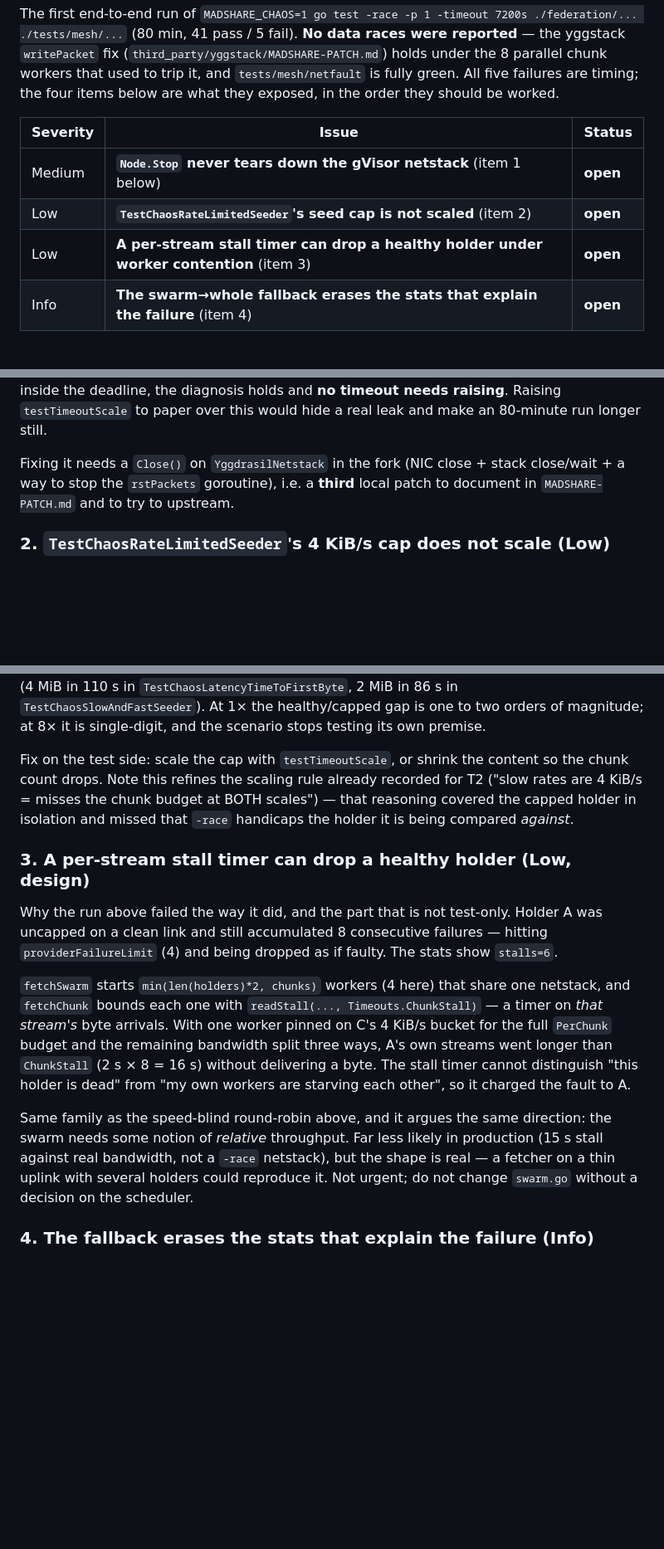
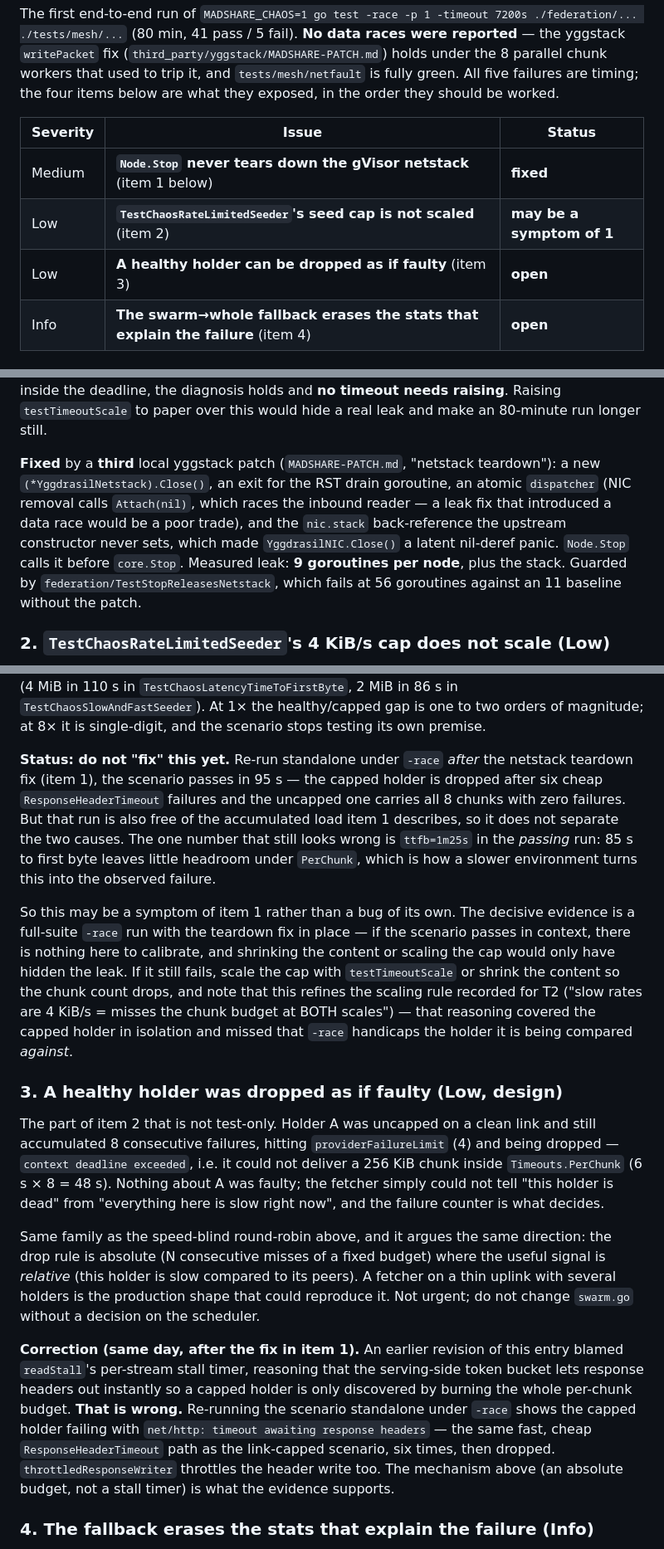
Before and after one commit to KianGreenMoon/madshare, a Markdown page: .issues/open-issues.md, 3 parts joined by grey strips. Shown at 83% size. Rendered like a GitHub page; blank space fills up the shorter version.

Commit message:
docs(issues): record the netstack fix and retract a wrong mechanism
Item 1 is fixed. Item 2 is downgraded to "may be a symptom of item 1":
with the leak fixed, the rate-limited-seeder scenario passes standalone
under -race in 95s, but a standalone run is also free of the
accumulated load item 1 describes, so it does not separate the two
causes. Calibrating the scenario now could only hide the leak. The
decisive evidence is a full-suite run with the fix in place.

Item 3's mechanism was wrong and is retracted in place. It blamed
readStall's per-stream stall timer, reasoning that a serving-side token
bucket lets response headers out instantly. It does not: the capped
holder fails with "timeout awaiting response headers", the same cheap
path as a capped link. The surviving point is narrower but still real
-- the drop rule is an absolute budget where the useful signal is
relative.

Co-Authored-By: Claude Opus 5 <noreply@anthropic.com>

```diff
--- a/.issues/open-issues.md
+++ b/.issues/open-issues.md
@@ -553,9 +553,9 @@ in the order they should be worked.
 
 | Severity | Issue | Status |
 |---|---|---|
-| Medium | **`Node.Stop` never tears down the gVisor netstack** (item 1 below) | **open** |
-| Low | **`TestChaosRateLimitedSeeder`'s seed cap is not scaled** (item 2) | **open** |
-| Low | **A per-stream stall timer can drop a healthy holder under worker contention** (item 3) | **open** |
+| Medium | **`Node.Stop` never tears down the gVisor netstack** (item 1 below) | **fixed** |
+| Low | **`TestChaosRateLimitedSeeder`'s seed cap is not scaled** (item 2) | **may be a symptom of 1** |
+| Low | **A healthy holder can be dropped as if faulty** (item 3) | **open** |
 | Info | **The swarm→whole fallback erases the stats that explain the failure** (item 4) | **open** |
 
 ### 1. `Node.Stop` leaks the netstack (Medium)
@@ -595,9 +595,15 @@ it cheaply before changing anything else — run the three failures standalone
 **no timeout needs raising**. Raising `testTimeoutScale` to paper over this would
 hide a real leak and make an 80-minute run longer still.
 
-Fixing it needs a `Close()` on `YggdrasilNetstack` in the fork (NIC close + stack
-close/wait + a way to stop the `rstPackets` goroutine), i.e. a **third** local
-patch to document in `MADSHARE-PATCH.md` and to try to upstream.
+**Fixed** by a **third** local yggstack patch (`MADSHARE-PATCH.md`, "netstack
+teardown"): a new `(*YggdrasilNetstack).Close()`, an exit for the RST drain
+goroutine, an atomic `dispatcher` (NIC removal calls `Attach(nil)`, which races
+the inbound reader — a leak fix that introduced a data race would be a poor
+trade), and the `nic.stack` back-reference the upstream constructor never sets,
+which made `YggdrasilNIC.Close()` a latent nil-deref panic. `Node.Stop` calls it
+before `core.Stop`. Measured leak: **9 goroutines per node**, plus the stack.
+Guarded by `federation/TestStopReleasesNetstack`, which fails at 56 goroutines
+against an 11 baseline without the patch.
 
 ### 2. `TestChaosRateLimitedSeeder`'s 4 KiB/s cap does not scale (Low)
 
@@ -614,32 +620,50 @@ roughly 25–40 KiB/s aggregate (4 MiB in 110 s in `TestChaosLatencyTimeToFirstB
 one to two orders of magnitude; at 8× it is single-digit, and the scenario stops
 testing its own premise.
 
-Fix on the test side: scale the cap with `testTimeoutScale`, or shrink the
-content so the chunk count drops. Note this refines the scaling rule already
-recorded for T2 ("slow rates are 4 KiB/s = misses the chunk budget at BOTH
-scales") — that reasoning covered the capped holder in isolation and missed that
-`-race` handicaps the holder it is being compared *against*.
+**Status: do not "fix" this yet.** Re-run standalone under `-race` *after* the
+netstack teardown fix (item 1), the scenario passes in 95 s — the capped holder
+is dropped after six cheap `ResponseHeaderTimeout` failures and the uncapped one
+carries all 8 chunks with zero failures. But that run is also free of the
+accumulated load item 1 describes, so it does not separate the two causes. The
+one number that still looks wrong is `ttfb=1m25s` in the *passing* run: 85 s to
+first byte leaves little headroom under `PerChunk`, which is how a slower
+environment turns this into the observed failure.
 
-### 3. A per-stream stall timer can drop a healthy holder (Low, design)
+So this may be a symptom of item 1 rather than a bug of its own. The decisive
+evidence is a full-suite `-race` run with the teardown fix in place — if the
+scenario passes in context, there is nothing here to calibrate, and shrinking the
+content or scaling the cap would only have hidden the leak. If it still fails,
+scale the cap with `testTimeoutScale` or shrink the content so the chunk count
+drops, and note that this refines the scaling rule recorded for T2 ("slow rates
+are 4 KiB/s = misses the chunk budget at BOTH scales") — that reasoning covered
+the capped holder in isolation and missed that `-race` handicaps the holder it is
+being compared *against*.
 
-Why the run above failed the way it did, and the part that is not test-only.
-Holder A was uncapped on a clean link and still accumulated 8 consecutive
-failures — hitting `providerFailureLimit` (4) and being dropped as if faulty.
-The stats show `stalls=6`.
+### 3. A healthy holder was dropped as if faulty (Low, design)
 
-`fetchSwarm` starts `min(len(holders)*2, chunks)` workers (4 here) that share one
-netstack, and `fetchChunk` bounds each one with `readStall(..., Timeouts.ChunkStall)`
-— a timer on *that stream's* byte arrivals. With one worker pinned on C's 4 KiB/s
-bucket for the full `PerChunk` budget and the remaining bandwidth split three
-ways, A's own streams went longer than `ChunkStall` (2 s × 8 = 16 s) without
-delivering a byte. The stall timer cannot distinguish "this holder is dead" from
-"my own workers are starving each other", so it charged the fault to A.
+The part of item 2 that is not test-only. Holder A was uncapped on a clean link
+and still accumulated 8 consecutive failures, hitting `providerFailureLimit` (4)
+and being dropped — `context deadline exceeded`, i.e. it could not deliver a
+256 KiB chunk inside `Timeouts.PerChunk` (6 s × 8 = 48 s). Nothing about A was
+faulty; the fetcher simply could not tell "this holder is dead" from "everything
+here is slow right now", and the failure counter is what decides.
 
 Same family as the speed-blind round-robin above, and it argues the same
-direction: the swarm needs some notion of *relative* throughput. Far less likely
-in production (15 s stall against real bandwidth, not a `-race` netstack), but the
-shape is real — a fetcher on a thin uplink with several holders could reproduce
-it. Not urgent; do not change `swarm.go` without a decision on the scheduler.
+direction: the drop rule is absolute (N consecutive misses of a fixed budget)
+where the useful signal is *relative* (this holder is slow compared to its
+peers). A fetcher on a thin uplink with several holders is the production shape
+that could reproduce it. Not urgent; do not change `swarm.go` without a decision
+on the scheduler.
+
+**Correction (same day, after the fix in item 1).** An earlier revision of this
+entry blamed `readStall`'s per-stream stall timer, reasoning that the
+serving-side token bucket lets response headers out instantly so a capped holder
+is only discovered by burning the whole per-chunk budget. **That is wrong.**
+Re-running the scenario standalone under `-race` shows the capped holder failing
+with `net/http: timeout awaiting response headers` — the same fast, cheap
+`ResponseHeaderTimeout` path as the link-capped scenario, six times, then
+dropped. `throttledResponseWriter` throttles the header write too. The mechanism
+above (an absolute budget, not a stall timer) is what the evidence supports.
 
 ### 4. The fallback erases the stats that explain the failure (Info)
 
```
